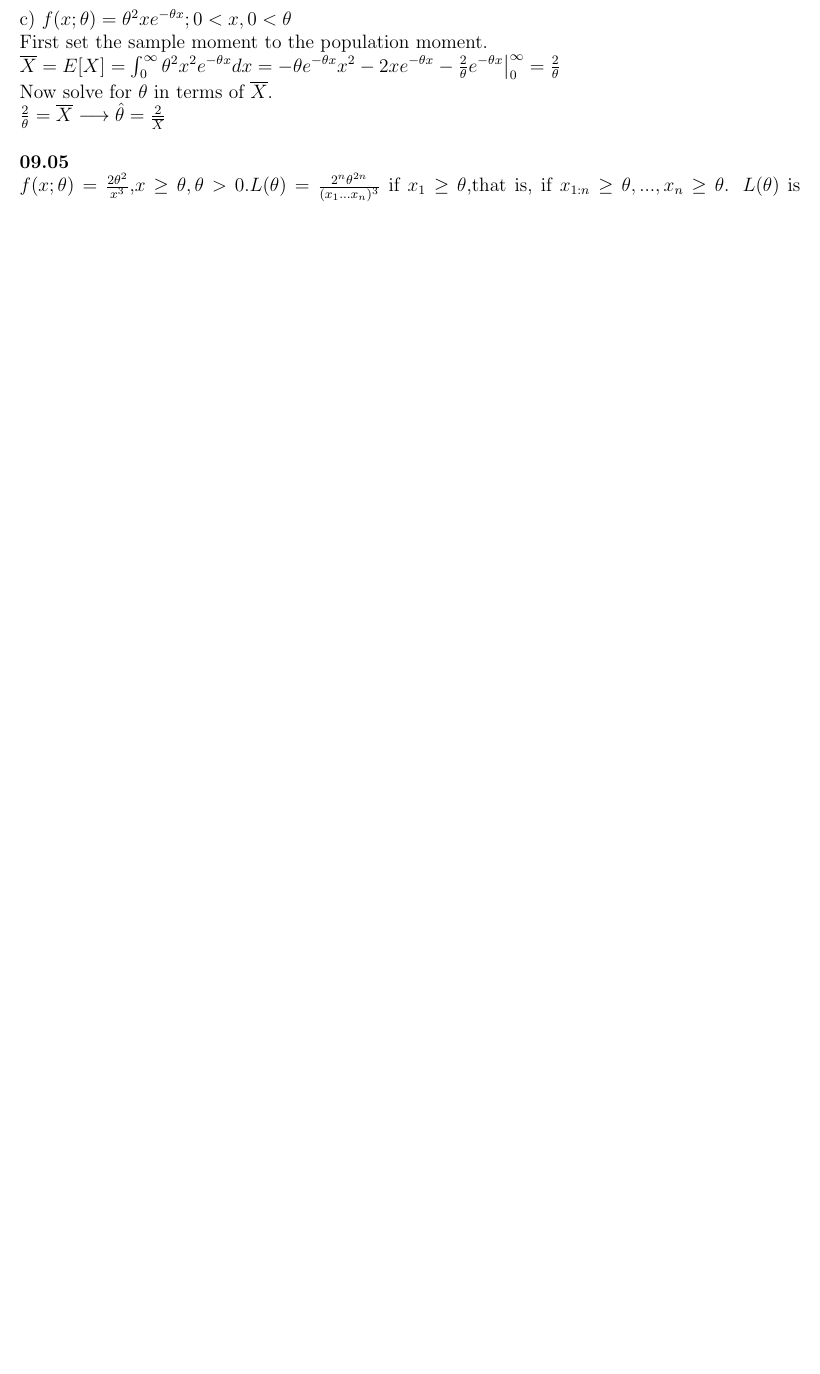
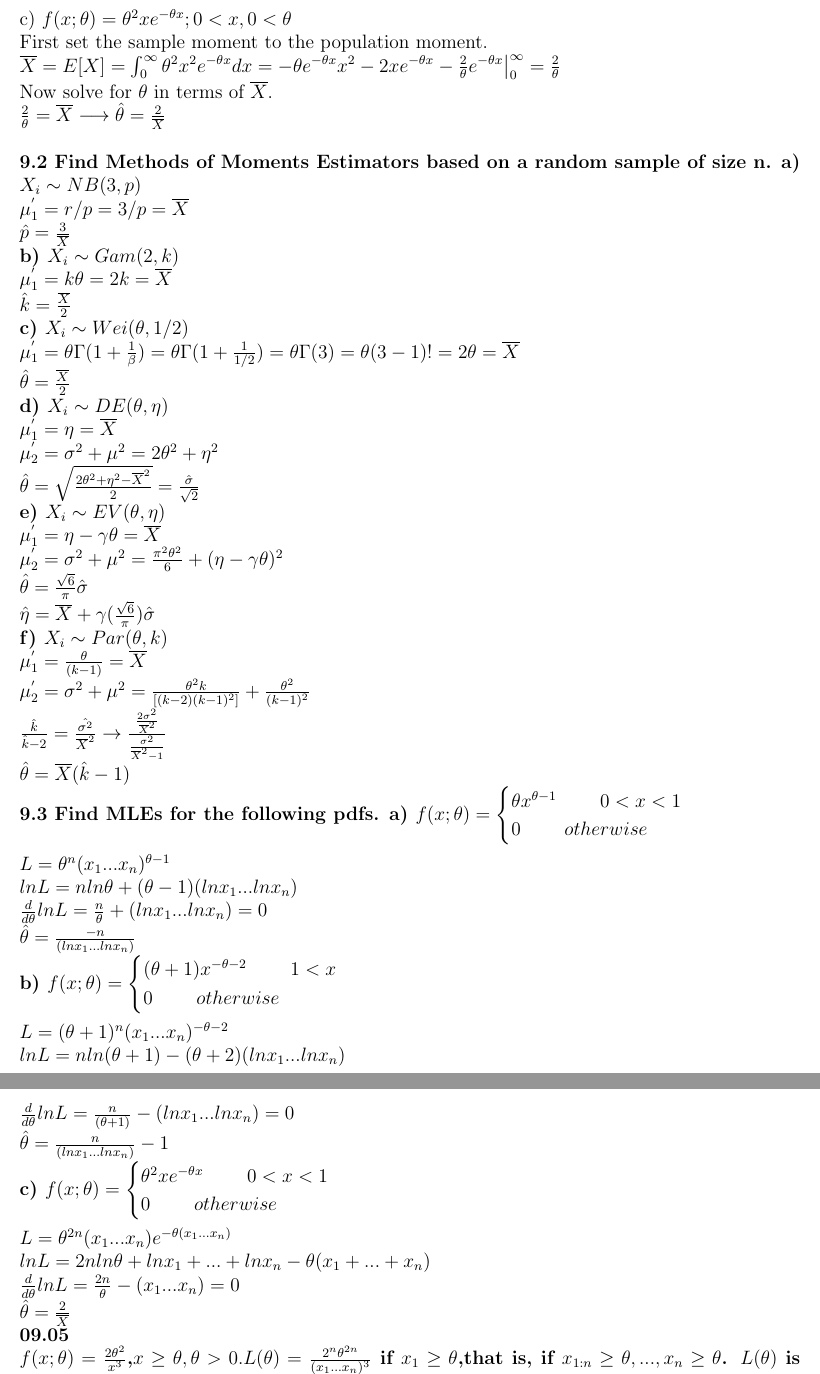
Before and after one commit to mikem5/5080-5090-Solutions, a LaTeX document (Solutions.tex, which reads 09.02.tex, 09.03.tex): part of page 22 of 23 before the commit and two parts of pages 22 and 23 of 24 after it, the two joined at a grey line, cut so that both start at the same text, the shorter picture padded with empty space. Compiled offline with pdfLaTeX.

Commit message:
A few solutions added.

```diff
--- /dev/null
+++ b/09.02.tex
@@ -0,0 +1,25 @@
+
+\bf{9.2} Find Methods of Moments Estimators based on a random sample of size n.
+\noindent a) ${ X }_{ i }\sim NB(3,p)$\\
+${ \mu  }_{ 1 }^{ ' }= r/p = 3/p = \overline { X } $\\
+$\hat { p } = \frac{3}{\overline { X }}$\\
+\noindent b) ${ X }_{ i }\sim Gam(2,k)$\\
+${ \mu  }_{ 1 }^{ ' }= k\theta = 2k = \overline { X } $\\
+$\hat { k } = \frac{\overline { X }}{2}$\\
+\noindent c) ${ X }_{ i }\sim Wei(\theta,1/2)$\\
+${ \mu  }_{ 1 }^{ ' }= \theta \Gamma (1+\frac { 1 }{ \beta  } ) = \theta \Gamma (1+\frac { 1 }{ 1/2  } ) = \theta \Gamma (3) = \theta(3-1)! = 2\theta = \overline{X}  $\\
+$\hat { \theta } = \frac{\overline { X }}{2}$\\
+\noindent d) ${ X }_{ i }\sim DE(\theta,\eta)$\\
+${ \mu  }_{ 1 }^{ ' }= \eta = \overline{X}  $\\
+${ \mu  }_{ 2 }^{ ' }= \sigma^{2}+\mu^{2} = 2\theta^{2}+\eta^{2}$\\
+$ \hat{\theta}= \sqrt{\frac{2\theta^{2}+\eta^{2}-\overline{X}^{2}}{2}}=\frac{\hat{\sigma}}{\sqrt{2}}$\\
+\noindent e) ${ X }_{ i }\sim EV(\theta,\eta)$\\
+${ \mu  }_{ 1 }^{ ' }= \eta - \gamma \theta = \overline{X}  $\\
+${ \mu  }_{ 2 }^{ ' }= \sigma^{2}+\mu^{2} = \frac{\pi^{2}\theta^{2}}{6} + (\eta - \gamma \theta)^{2}$\\
+$ \hat{\theta}= \frac{\sqrt{6}}{\pi}\hat{\sigma}$\\
+$ \hat{\eta}= \overline{X}+\gamma(\frac{\sqrt{6}}{\pi})\hat{\sigma}$\\
+\noindent f) ${ X }_{ i }\sim Par(\theta,k)$\\
+${ \mu  }_{ 1 }^{ ' }= \frac{\theta}{(k-1)} = \overline{X}$\\
+${ \mu  }_{ 2 }^{ ' }= \sigma^{2}+\mu^{2} = \frac{\theta^{2}k}{[(k-2)(k-1)^{2}]}+\frac{\theta^{2}}{(k-1)^{2}}$\\
+$ \frac{\hat{k}}{\hat{k}-2}=\frac{\hat{\sigma^{2}}}{\overline{X}^{2}} \rightarrow \frac{\frac{2\sigma^{2}}{\overline{X}^{2}}}{\frac{\sigma^{2}}{\overline{X}^{2}-1}}$\\
+$ \hat{\theta}=\overline{X}(\hat{k}-1)$\\
--- /dev/null
+++ b/09.03.tex
@@ -0,0 +1,23 @@
+\bf{9.3} Find MLEs for the following pdfs.
+\noindent a) $f(x;\theta )=\begin{cases} \theta { x }^{ \theta -1 }\qquad 0<x<1 \\ 0\qquad otherwise \end{cases}$\\
+
+$L=\theta^{n} (x_{1}...x_{n})^{ \theta -1}$\\
+$lnL=nln\theta+(\theta-1)(lnx_{1}...lnx_{n})$\\
+$\frac{d}{d\theta}lnL=\frac{n}{\theta}+(lnx_{1}...lnx_{n})=0$\\
+$\hat{\theta}=\frac{-n}{(lnx_{1}...lnx_{n})}$
+
+
+
+\noindent b) $f(x;\theta )=\begin{cases} (\theta +1) { x }^{  -\theta -2 }\qquad 1<x \\ 0\qquad otherwise \end{cases}$\\
+
+$L=(\theta+1)^{n} (x_{1}...x_{n})^{ -\theta -2}$\\
+$lnL=nln(\theta+1)-(\theta+2)(lnx_{1}...lnx_{n})$\\
+$\frac{d}{d\theta}lnL=\frac{n}{(\theta+1)}-(lnx_{1}...lnx_{n})=0$\\
+$\hat{\theta}=\frac{n}{(lnx_{1}...lnx_{n})}-1$
+
+\noindent c) $f(x;\theta )=\begin{cases} \theta^{2} x{ e }^{ -\theta x }\qquad 0<x<1 \\ 0\qquad otherwise \end{cases}$\\
+
+$L=\theta^{2n}(x_{1}...x_{n})e^{-\theta(x_{1}...x_{n})}$\\
+$lnL=2nln\theta+lnx_{1}+...+lnx_{n}-\theta(x_{1}+...+x_{n})$\\
+$\frac{d}{d\theta}lnL= \frac{2n}{\theta}-(x_{1}...x_{n})=0$\\
+$\hat{\theta}=\frac{2}{\overline{X}}$
```
Also changed, not shown: 08.08.tex (added, +1 -0 lines), 09.06.tex (added, +7 -0 lines), 09.07.tex (added, +7 -0 lines), Solutions.tex (+5 -0 lines), Solutions.pdf.
